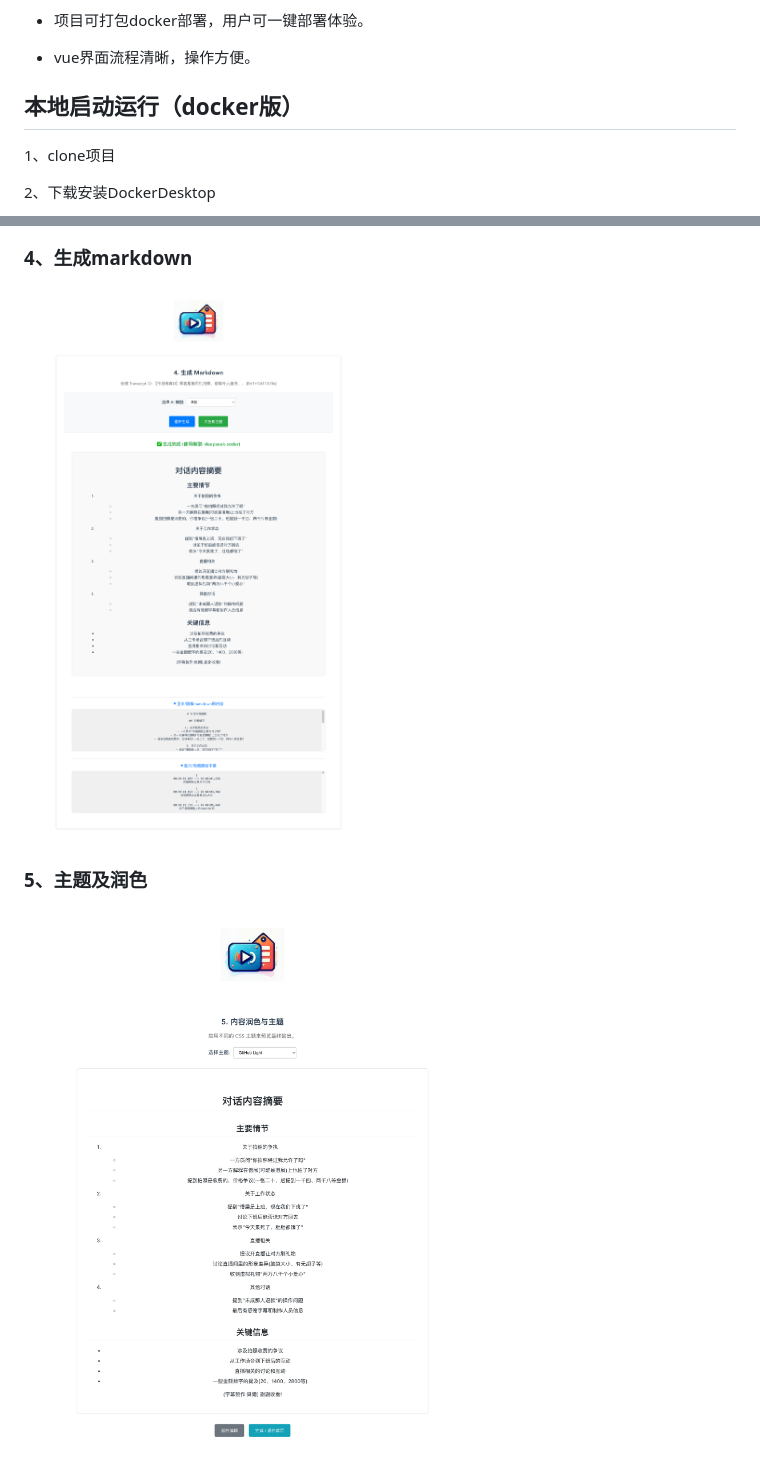
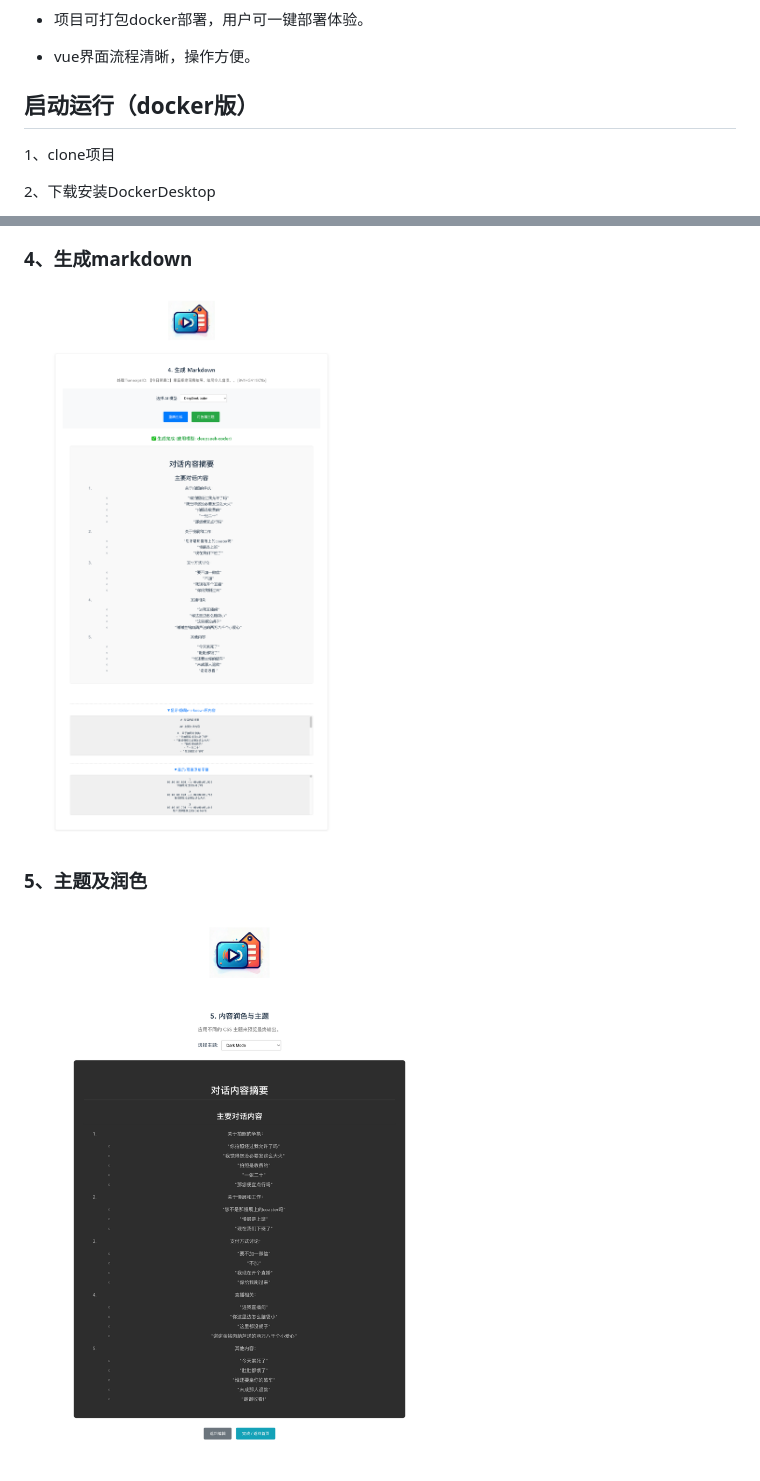
Before and after one commit to coodoing/video-notes, a Markdown page: README.md, 2 parts joined by grey strips. GitHub-like rendering; pictures changed too: images/step4.png, images/step5.png.

```diff
--- a/README.md
+++ b/README.md
@@ -24,7 +24,7 @@ NotesAI能够帮用户实现自动下载和分析提供的多模态（包括音
 - vue界面流程清晰，操作方便。
 
 
-## 本地启动运行（docker版）
+## 启动运行（docker版）
 1、clone项目
 
 2、下载安装DockerDesktop
```
Also changed, not shown: 1 other file.
